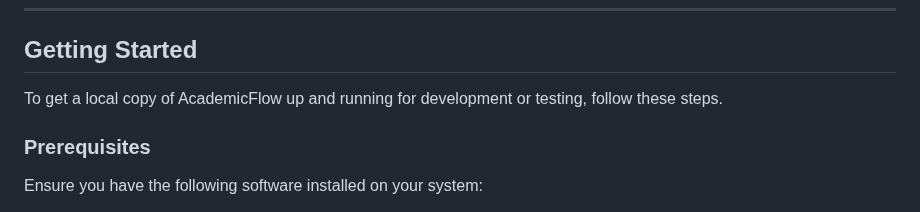
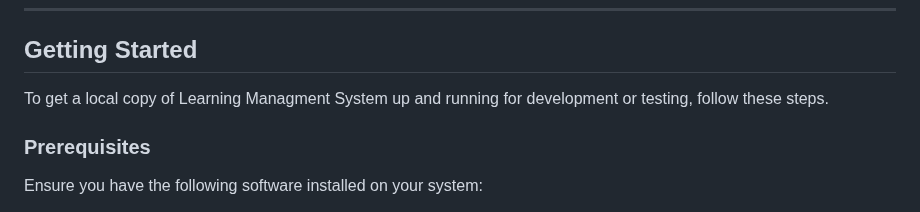
Before and after one commit to EliArn99/Learning-Management-System-, a Markdown page: README.md, the part around the change. Rendered like a GitHub page.

```diff
--- a/README.md
+++ b/README.md
@@ -66,7 +66,7 @@ Student Dashboard: Overview of enrolled courses, upcoming assignments and quizze
 
 ## Getting Started
 
-To get a local copy of AcademicFlow up and running for development or testing, follow these steps.
+To get a local copy of  Learning Managment System up and running for development or testing, follow these steps.
 
 ### Prerequisites
 
```
